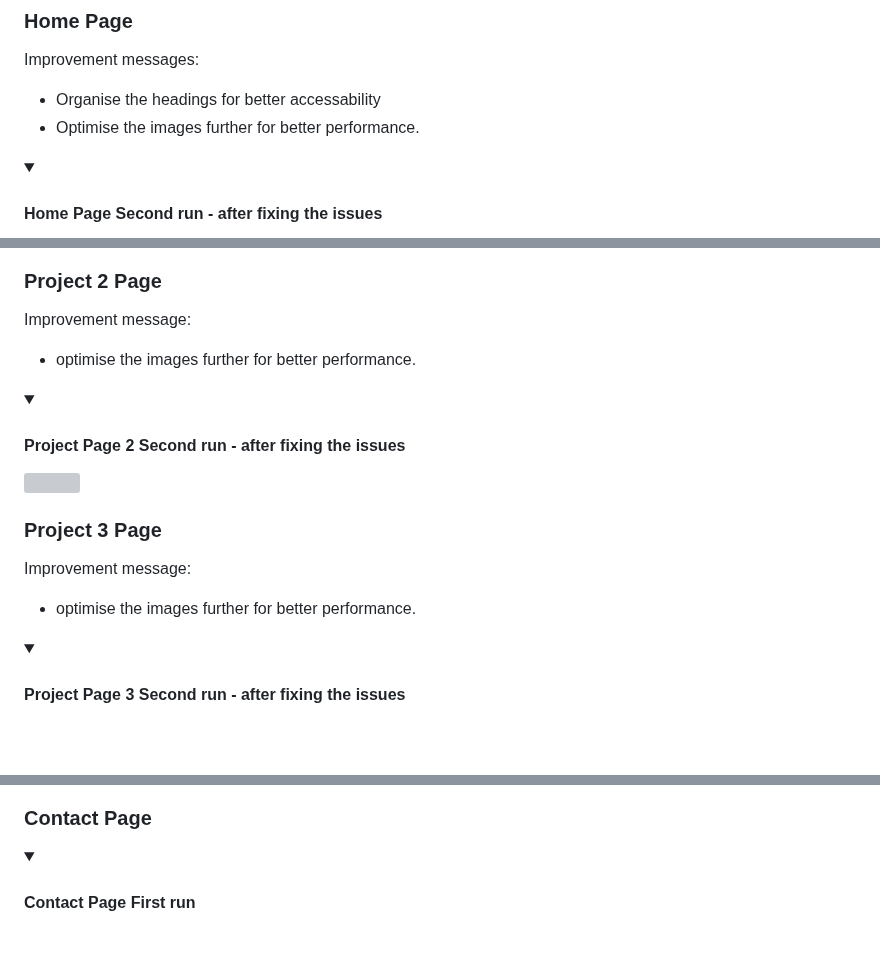
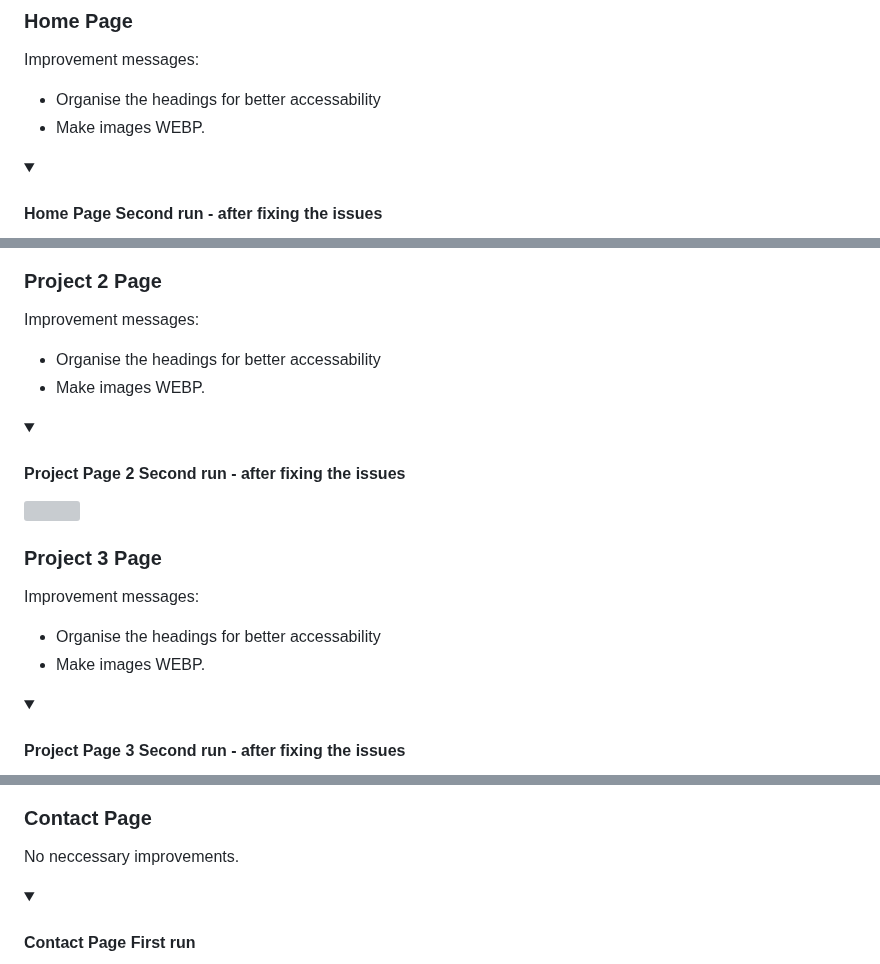
Before and after one commit to Sara-Sundin/My-Portfolio---Project-1, a Markdown page: README.md, 3 parts joined by grey strips. Rendered like a GitHub page; folded sections open; blank space fills up the shorter version; grey boxes are pictures that could not be loaded.

Commit message:
update info for lighthouse README

```diff
--- a/README.md
+++ b/README.md
@@ -560,7 +560,7 @@ I used Dev Tools Lightouse to help improve the website's performance, accessibil
 ### Home Page
 Improvement messages:
 - Organise the headings for better accessability
-- Optimise the images further for better performance.
+- Make images WEBP.
 <details><summary><h4>Home Page Second run - after fixing the issues</h4></summary><img src=assets/docs/lighthouse_2nd_test-desktop.jpg></details>
 
 ### Project 1 Page
@@ -568,12 +571,14 @@ Improvement messages:
 
 ### Project 2 Page
-Improvement message:
-- optimise the images further for better performance.
+Improvement messages:
+- Organise the headings for better accessability
+- Make images WEBP.
 <details><summary><h4>Project Page 2 Second run - after fixing the issues</h4></summary><img src=assets/docs/lighthouse_2nd_test_projectpage_2.jpg></details>
 
 ### Project 3 Page
-Improvement message:
-- optimise the images further for better performance.
+Improvement messages:
+- Organise the headings for better accessability
+- Make images WEBP.
 <details><summary><h4>Project Page 3 Second run - after fixing the issues</h4></summary><img src=assets/docs/lighthouse_2nd_test_projectpage_3.jpg></details>
 
 ### Project 4 Page
@@ -581,5 +589,6 @@ Improvement message:
 
 ### Contact Page
+No neccessary improvements.
 <details><summary><h4>Contact Page First run</h4></summary><img src=assets/docs/lighthouse_1st_test_contactpage.jpg></details>
 
 ### Success Page
```
Also changed, not shown: other parts of README.md (+10 -3 lines).
